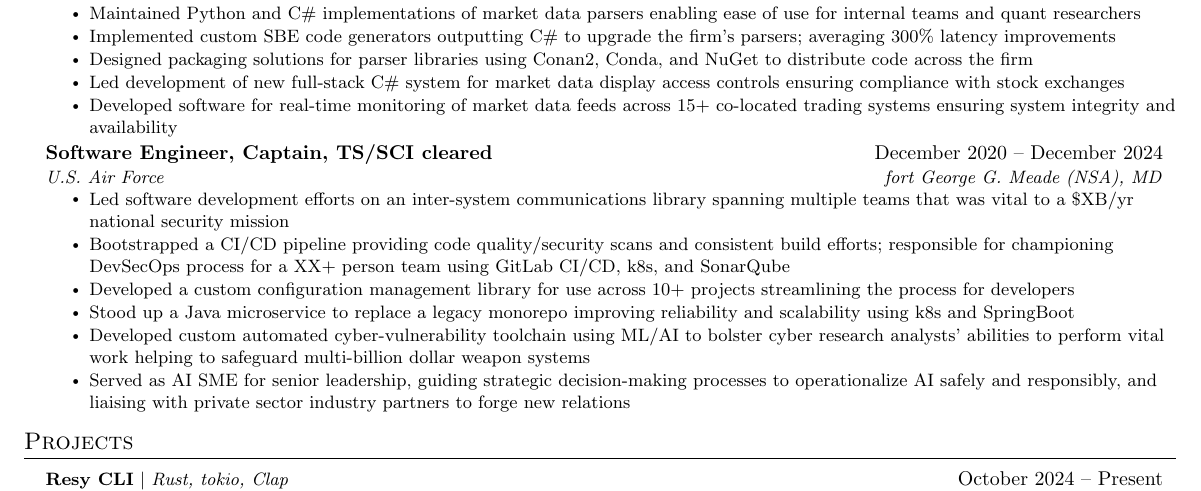
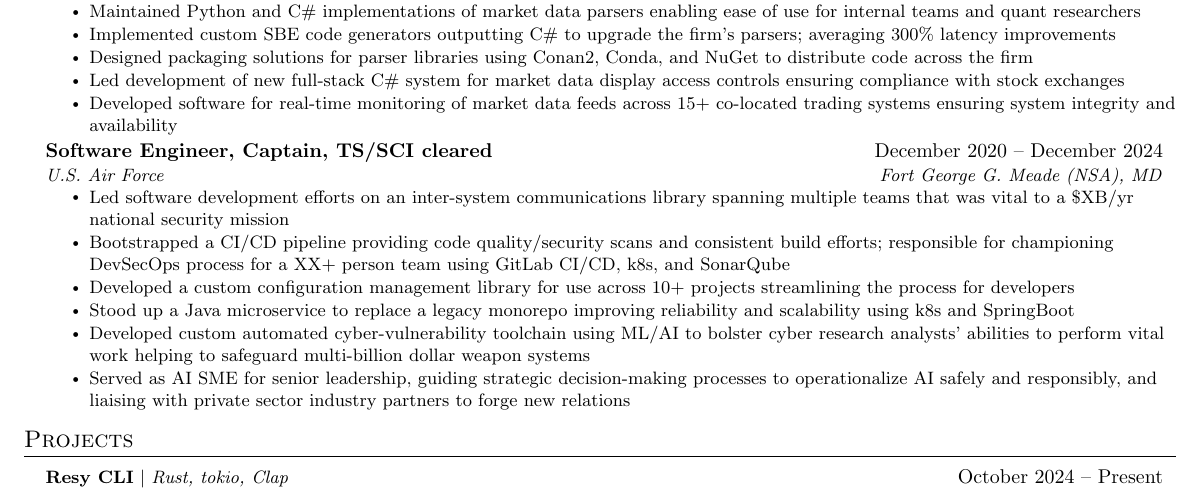
Before and after one commit to darakelian/public-resume, a LaTeX CV (resume.tex): part of the page, cut so that both start at the same text. Compiled offline with pdfLaTeX.

Commit message:
fix typo

```diff
--- a/resume.tex
+++ b/resume.tex
@@ -177,7 +177,7 @@ firm. Holds a B.S. in Computer Engineering and most recently completed an AI Fel
 
         \resumeSubheading
             {Software Engineer, Captain, TS/SCI cleared}{December 2020 -- December 2024}
-            {U.S. Air Force}{fort George G. Meade (NSA), MD}
+            {U.S. Air Force}{Fort George G. Meade (NSA), MD}
             \resumeItemListStart
                 \resumeItem{Led software development efforts on an inter-system communications library spanning multiple teams that was vital to a \$XB/yr national security mission}
                 \resumeItem{Bootstrapped a CI/CD pipeline providing code quality/security scans and consistent build efforts; responsible for championing DevSecOps process for a XX+ person team using GitLab CI/CD, k8s, and SonarQube}
```
